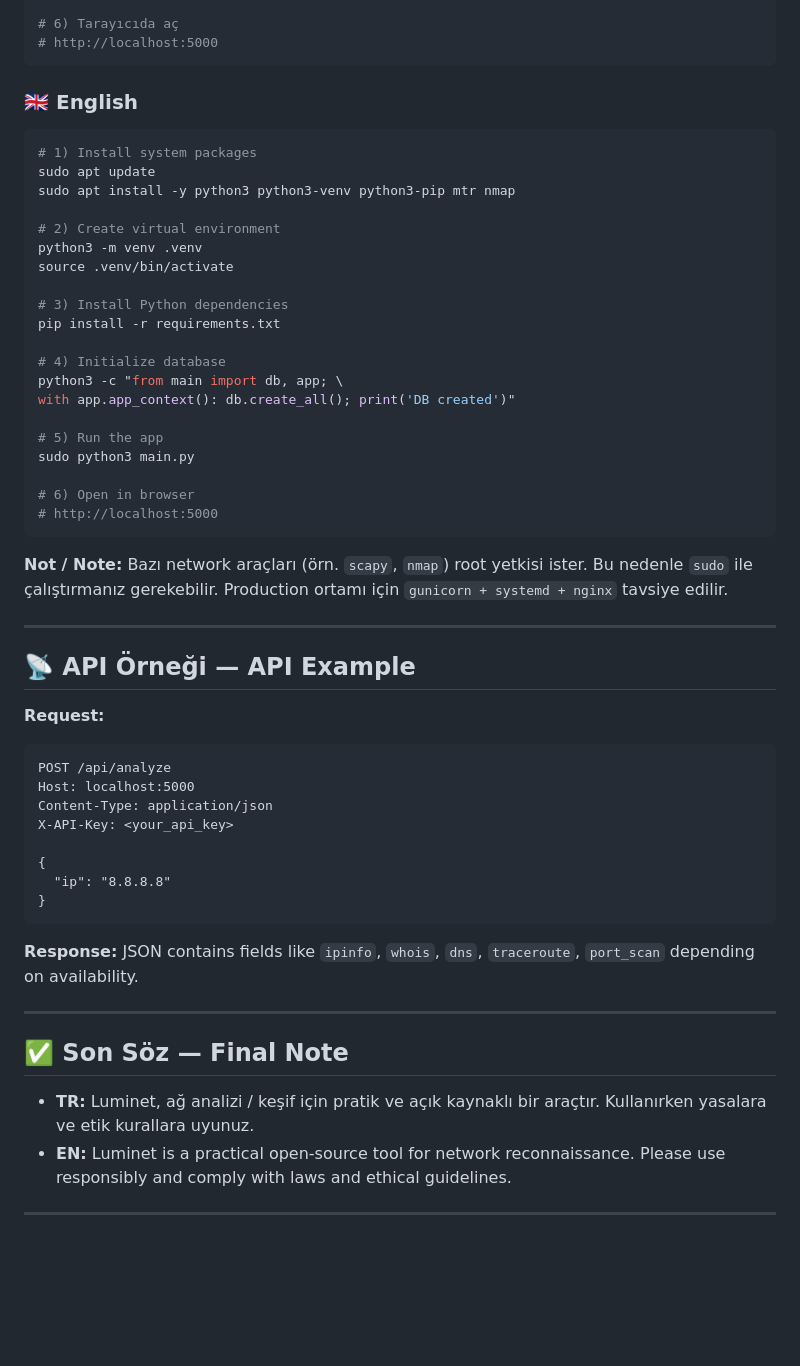
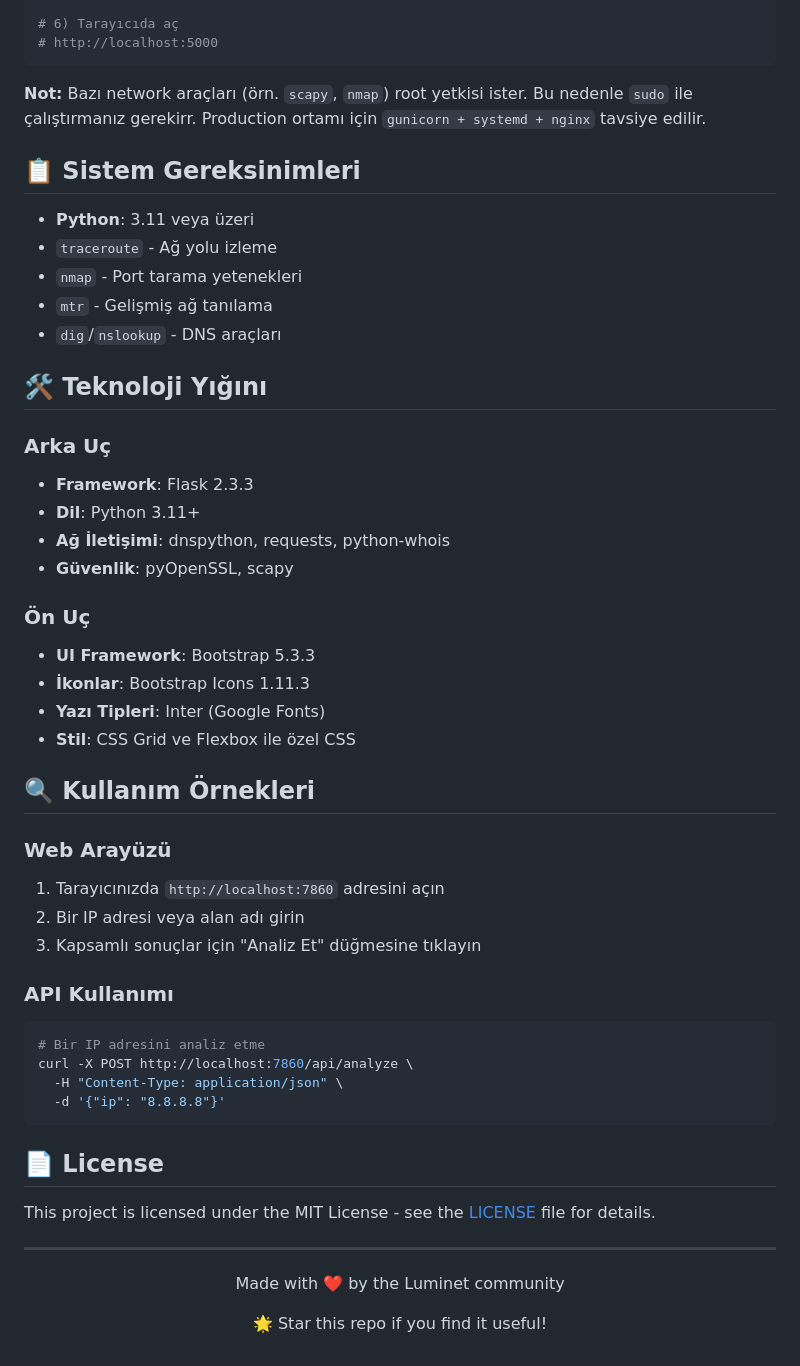
Before and after one commit to koesan/Luminet, a Markdown page: README.md, the part around one of its changes. GitHub-like rendering; blank space fills up the shorter version.

````diff
--- a/README.md
+++ b/README.md
@@ -89,55 +181,54 @@ sudo python3 main.py
 # http://localhost:5000
 ```
 
-### 🇬🇧 English
+**Not:** Bazı network araçları (örn. `scapy`, `nmap`) root yetkisi ister. Bu nedenle `sudo` ile çalıştırmanız gerekirr. Production ortamı için `gunicorn + systemd + nginx` tavsiye edilir.
+
+
+## 📋 Sistem Gereksinimleri
+
+- **Python**: 3.11 veya üzeri
+- `traceroute` - Ağ yolu izleme
+- `nmap` - Port tarama yetenekleri
+- `mtr` - Gelişmiş ağ tanılama
+- `dig`/`nslookup` - DNS araçları
+
+## 🛠️ Teknoloji Yığını
+
+### Arka Uç
+- **Framework**: Flask 2.3.3
+- **Dil**: Python 3.11+
+- **Ağ İletişimi**: dnspython, requests, python-whois
+- **Güvenlik**: pyOpenSSL, scapy
+
+### Ön Uç
+- **UI Framework**: Bootstrap 5.3.3
+- **İkonlar**: Bootstrap Icons 1.11.3
+- **Yazı Tipleri**: Inter (Google Fonts)
+- **Stil**: CSS Grid ve Flexbox ile özel CSS
+
+## 🔍 Kullanım Örnekleri
+
+### Web Arayüzü
+1. Tarayıcınızda `http://localhost:7860` adresini açın
+2. Bir IP adresi veya alan adı girin
+3. Kapsamlı sonuçlar için "Analiz Et" düğmesine tıklayın
+
+### API Kullanımı
+
 ```bash
-# 1) Install system packages
-sudo apt update
-sudo apt install -y python3 python3-venv python3-pip mtr nmap
-
-# 2) Create virtual environment
-python3 -m venv .venv
-source .venv/bin/activate
-
-# 3) Install Python dependencies
-pip install -r requirements.txt
-
-# 4) Initialize database
-python3 -c "from main import db, app; \
-with app.app_context(): db.create_all(); print('DB created')"
-
-# 5) Run the app
-sudo python3 main.py
-
-# 6) Open in browser
-# http://localhost:5000
+# Bir IP adresini analiz etme
+curl -X POST http://localhost:7860/api/analyze \
+  -H "Content-Type: application/json" \
+  -d '{"ip": "8.8.8.8"}'
 ```
 
-**Not / Note:** Bazı network araçları (örn. `scapy`, `nmap`) root yetkisi ister. Bu nedenle `sudo` ile çalıştırmanız gerekebilir. Production ortamı için `gunicorn + systemd + nginx` tavsiye edilir.
+## 📄 License
+
+This project is licensed under the MIT License - see the [LICENSE](LICENSE) file for details.
 
 ---
 
-## 📡 API Örneği — API Example
-
-**Request:**
-```curl
-POST /api/analyze
-Host: localhost:5000
-Content-Type: application/json
-X-API-Key: <your_api_key>
-
-{
-  "ip": "8.8.8.8"
-}
-```
-
-**Response:** JSON contains fields like `ipinfo`, `whois`, `dns`, `traceroute`, `port_scan` depending on availability.
-
----
-
-## ✅ Son Söz — Final Note
-
-- **TR:** Luminet, ağ analizi / keşif için pratik ve açık kaynaklı bir araçtır. Kullanırken yasalara ve etik kurallara uyunuz.
-- **EN:** Luminet is a practical open-source tool for network reconnaissance. Please use responsibly and comply with laws and ethical guidelines.
-
----
+<div align="center">
+  <p>Made with ❤️ by the Luminet community</p>
+  <p>🌟 Star this repo if you find it useful!</p>
+</div>
````
Also changed, not shown: other parts of README.md (+128 -36 lines).
